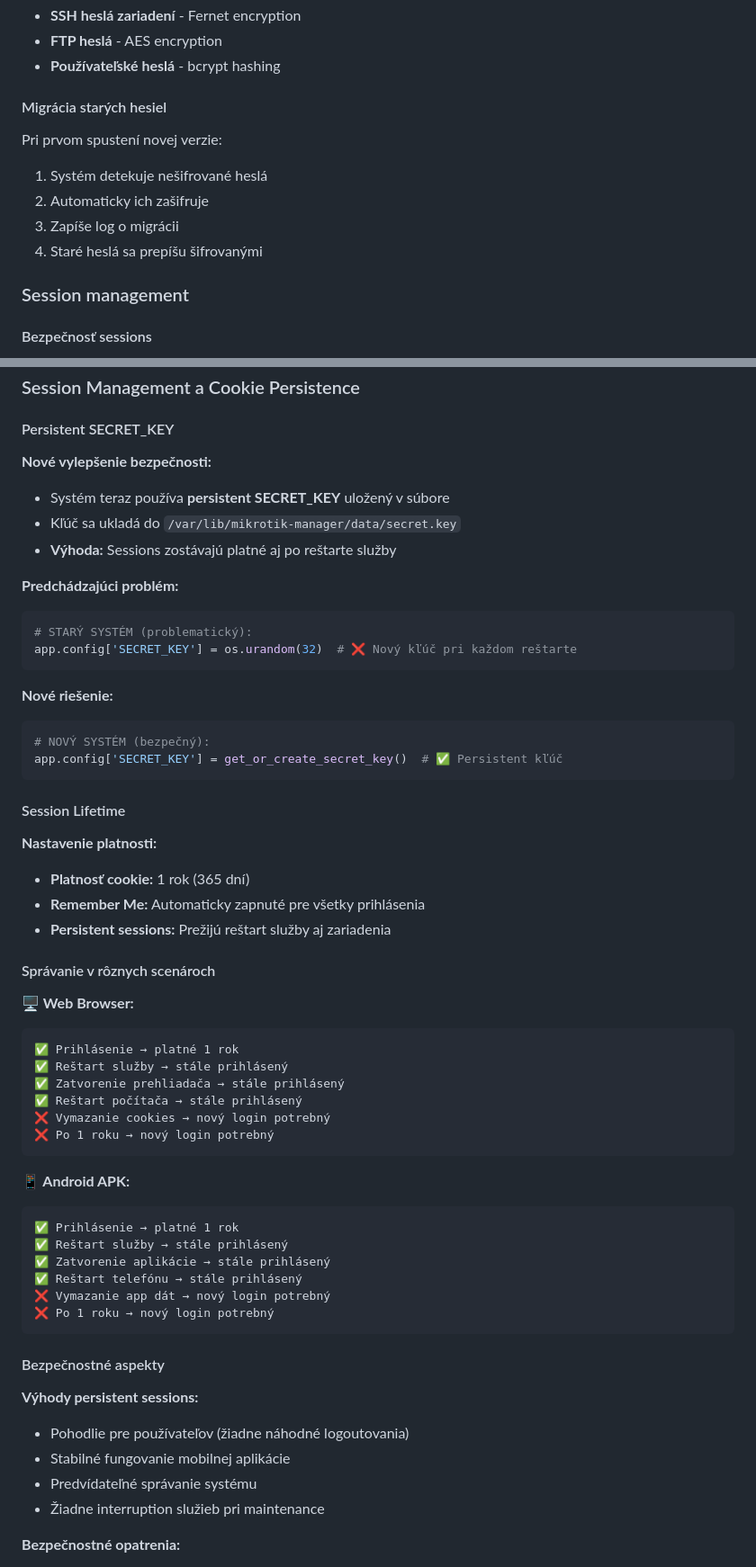
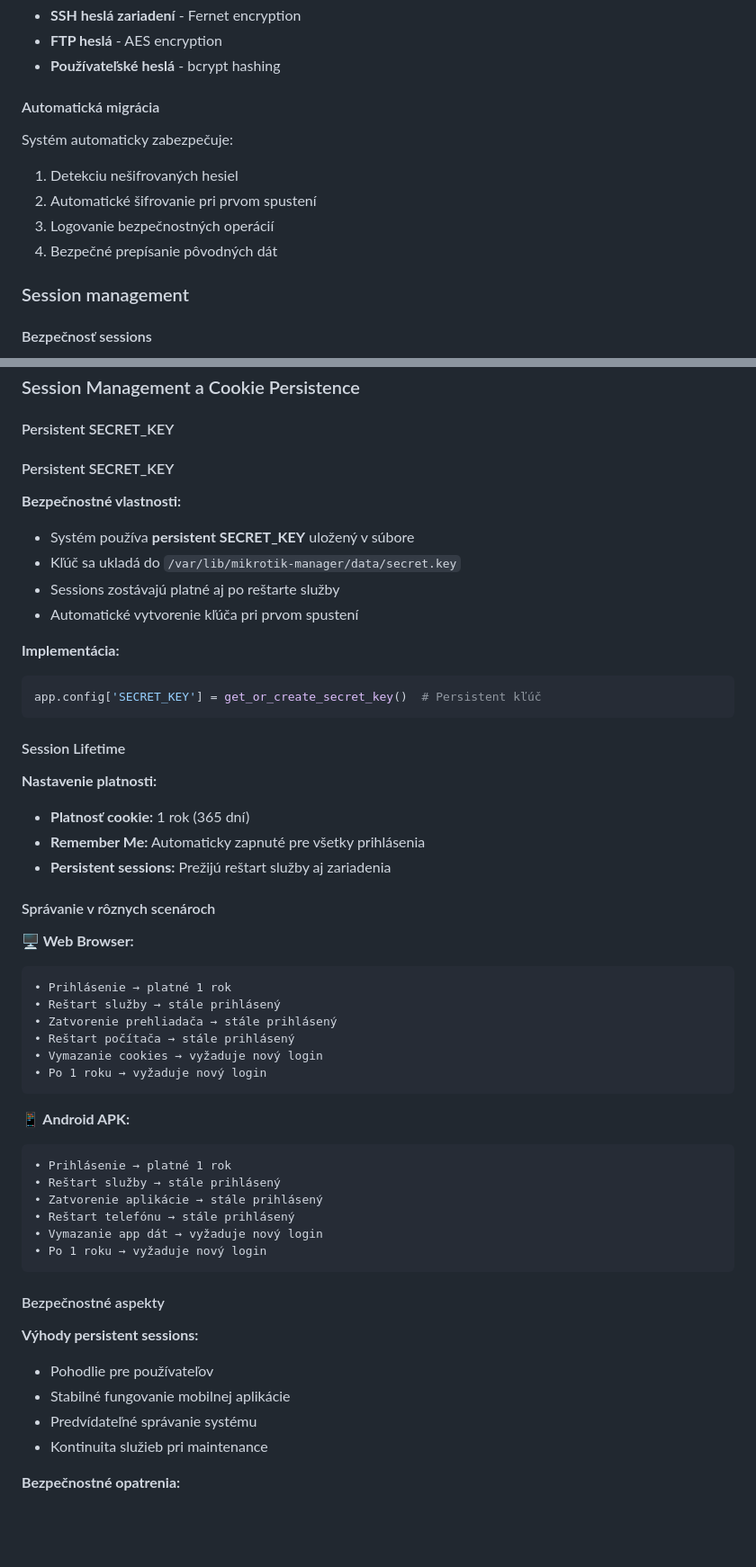
Before and after one commit to spekulanter/mikrotik-manager, a Markdown page: manual.md, 2 parts joined by grey strips. Shown: that part at 90% size. Rendered like a GitHub page; blank space fills up the shorter version.

Commit message:
Documentation cleanup - remove legacy references

````diff
--- a/manual.md
+++ b/manual.md
@@ -821,13 +821,13 @@ Systém automaticky šifruje:
 - **FTP heslá** - AES encryption
 - **Používateľské heslá** - bcrypt hashing
 
-#### Migrácia starých hesiel
+#### Automatická migrácia
 
-Pri prvom spustení novej verzie:
-1. Systém detekuje nešifrované heslá
-2. Automaticky ich zašifruje
-3. Zapíše log o migrácii
-4. Staré heslá sa prepíšu šifrovanými
+Systém automaticky zabezpečuje:
+1. Detekciu nešifrovaných hesiel
+2. Automatické šifrovanie pri prvom spustení
+3. Logovanie bezpečnostných operácií
+4. Bezpečné prepísanie pôvodných dát
 
 ### Session management
 
@@ -847,21 +847,17 @@ Pri prvom spustení novej verzie:
 
 #### Persistent SECRET_KEY
 
-**Nové vylepšenie bezpečnosti:**
-- Systém teraz používa **persistent SECRET_KEY** uložený v súbore
+#### Persistent SECRET_KEY
+
+**Bezpečnostné vlastnosti:**
+- Systém používa **persistent SECRET_KEY** uložený v súbore
 - Kľúč sa ukladá do `/var/lib/mikrotik-manager/data/secret.key`
-- **Výhoda:** Sessions zostávajú platné aj po reštarte služby
+- Sessions zostávajú platné aj po reštarte služby
+- Automatické vytvorenie kľúča pri prvom spustení
 
-**Predchádzajúci problém:**
+**Implementácia:**
 ```python
-# STARÝ SYSTÉM (problematický):
-app.config['SECRET_KEY'] = os.urandom(32)  # ❌ Nový kľúč pri každom reštarte
-```
-
-**Nové riešenie:**
-```python
-# NOVÝ SYSTÉM (bezpečný):
-app.config['SECRET_KEY'] = get_or_create_secret_key()  # ✅ Persistent kľúč
+app.config['SECRET_KEY'] = get_or_create_secret_key()  # Persistent kľúč
 ```
 
 #### Session Lifetime
@@ -875,31 +871,31 @@ app.config['SECRET_KEY'] = get_or_create_secret_key()  # ✅ Persistent kľúč
 
 **🖥️ Web Browser:**
 ```
-✅ Prihlásenie → platné 1 rok
-✅ Reštart služby → stále prihlásený
-✅ Zatvorenie prehliadača → stále prihlásený
-✅ Reštart počítača → stále prihlásený
-❌ Vymazanie cookies → nový login potrebný
-❌ Po 1 roku → nový login potrebný
+• Prihlásenie → platné 1 rok
+• Reštart služby → stále prihlásený
+• Zatvorenie prehliadača → stále prihlásený
+• Reštart počítača → stále prihlásený
+• Vymazanie cookies → vyžaduje nový login
+• Po 1 roku → vyžaduje nový login
 ```
 
 **📱 Android APK:**
 ```
-✅ Prihlásenie → platné 1 rok
-✅ Reštart služby → stále prihlásený
-✅ Zatvorenie aplikácie → stále prihlásený
-✅ Reštart telefónu → stále prihlásený
-❌ Vymazanie app dát → nový login potrebný
-❌ Po 1 roku → nový login potrebný
+• Prihlásenie → platné 1 rok
+• Reštart služby → stále prihlásený
+• Zatvorenie aplikácie → stále prihlásený
+• Reštart telefónu → stále prihlásený
+• Vymazanie app dát → vyžaduje nový login
+• Po 1 roku → vyžaduje nový login
 ```
 
 #### Bezpečnostné aspekty
 
 **Výhody persistent sessions:**
-- Pohodlie pre používateľov (žiadne náhodné logoutovania)
+- Pohodlie pre používateľov
 - Stabilné fungovanie mobilnej aplikácie
 - Predvídateľné správanie systému
-- Žiadne interruption služieb pri maintenance
+- Kontinuita služieb pri maintenance
 
 **Bezpečnostné opatrenia:**
 - **2FA povinnosť** - Aj pri dlhých sessions je nutná 2FA
````
Also changed, not shown: other parts of manual.md (+11 -18 lines).
